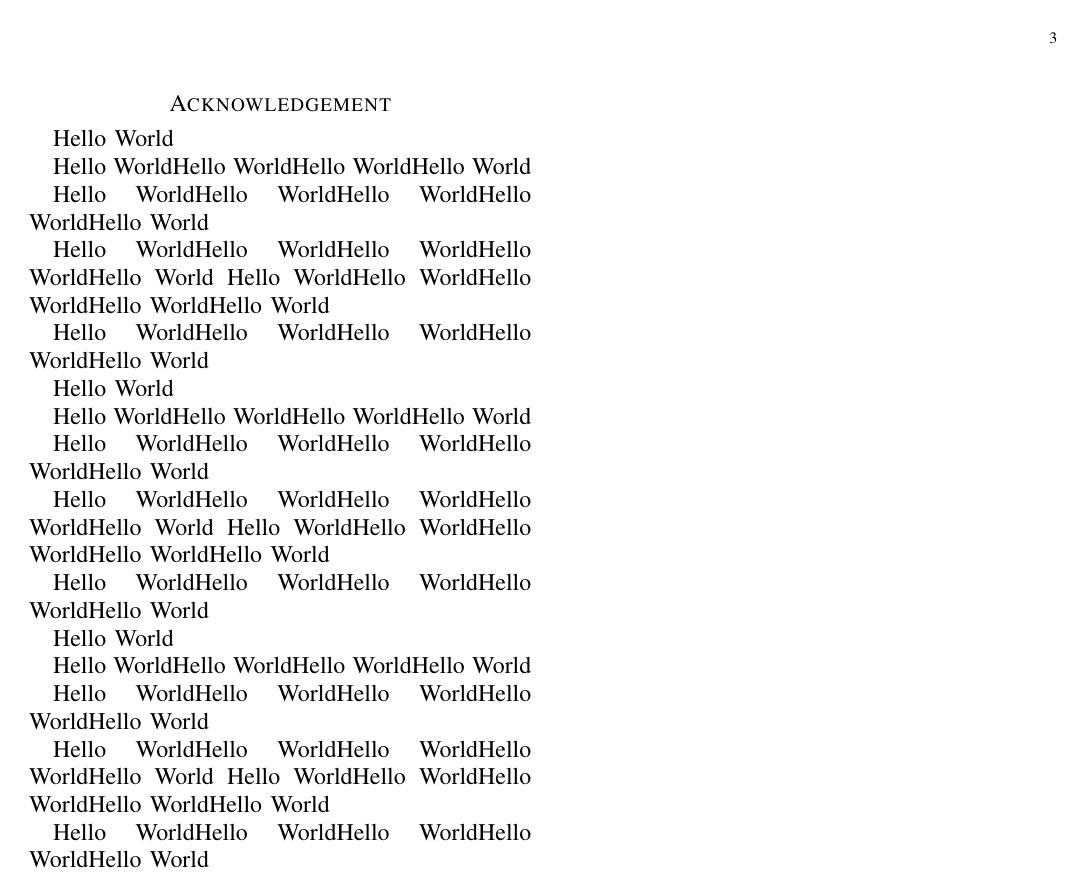
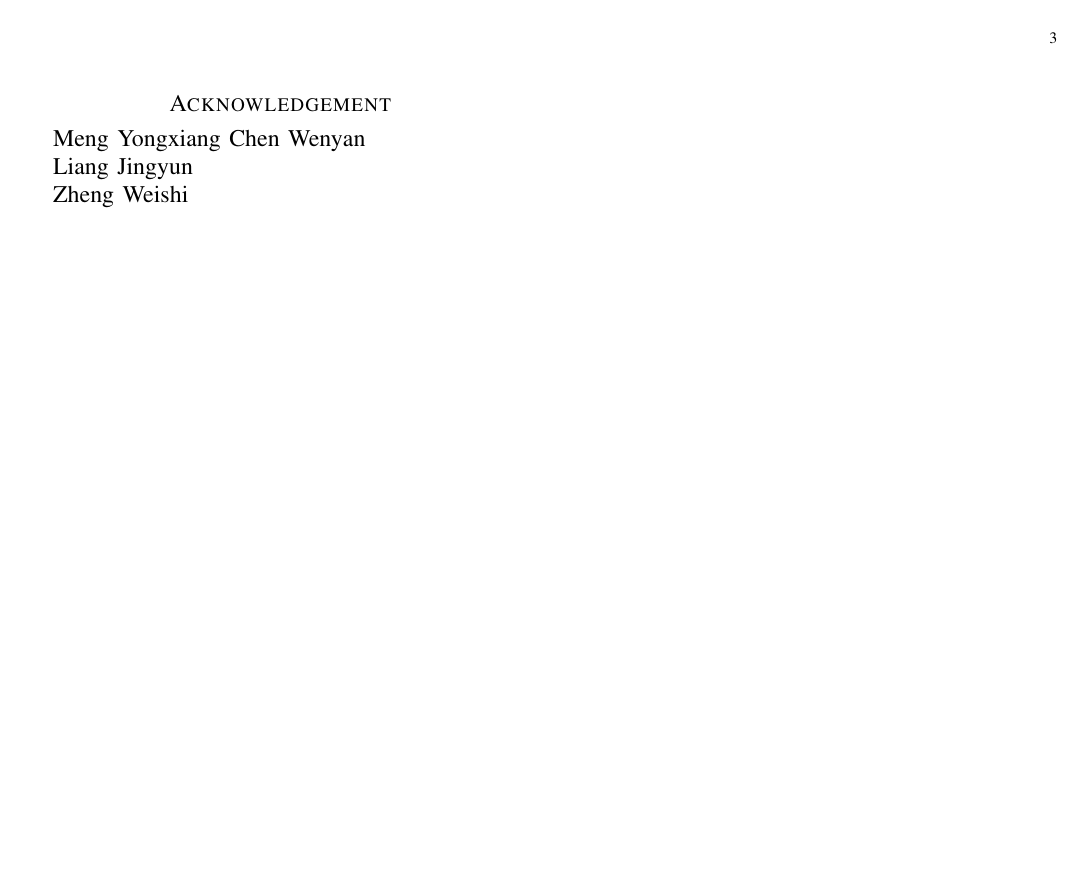
Before and after one commit to IXarea/LittleGAN-report, a LaTeX paper (main.tex, which reads acknowledgement.tex): page 3 of 3. Compiled offline with pdfLaTeX.

```diff
--- a/acknowledgement.tex
+++ b/acknowledgement.tex
@@ -1,35 +1,9 @@
 \section*{Acknowledgement}
 \addcontentsline{toc}{section}{Acknowledgement}
-Hello World
 
-Hello WorldHello WorldHello WorldHello World
+Meng Yongxiang
+Chen Wenyan
 
-Hello WorldHello WorldHello WorldHello WorldHello World
+Liang Jingyun
 
-Hello WorldHello WorldHello WorldHello WorldHello World
-Hello WorldHello WorldHello WorldHello WorldHello World
-
-Hello WorldHello WorldHello WorldHello WorldHello World
-
-Hello World
-
-Hello WorldHello WorldHello WorldHello World
-
-Hello WorldHello WorldHello WorldHello WorldHello World
-
-Hello WorldHello WorldHello WorldHello WorldHello World
-Hello WorldHello WorldHello WorldHello WorldHello World
-
-Hello WorldHello WorldHello WorldHello WorldHello World
-
-
-Hello World
-
-Hello WorldHello WorldHello WorldHello World
-
-Hello WorldHello WorldHello WorldHello WorldHello World
-
-Hello WorldHello WorldHello WorldHello WorldHello World
-Hello WorldHello WorldHello WorldHello WorldHello World
-
-Hello WorldHello WorldHello WorldHello WorldHello World
+Zheng Weishi
```
Also changed, not shown: 3-target-and-innovation.tex (+2 -0 lines), 4-process.tex (+7 -0 lines), 5-experiments.tex (+2 -0 lines), 6-conclusion-and-discuss.tex (+3 -0 lines), main.tex (+0 -7 lines).
